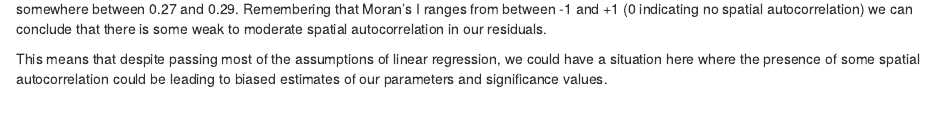
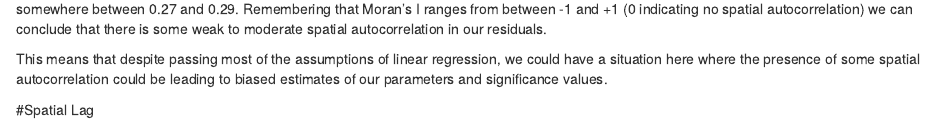
Before and after one commit to sameera006/GIS-GIT, an R Markdown document (wk8.Rmd): the page in a window 1100 px wide, from 12290 px down. Rendered offline with R 4.5, knitr and Pandoc, with nearby package versions; some code elsewhere in the file could not run offline; column names are cleaned by a stand-in for the janitor package.

Commit message:
Spatial Lag not done

```diff
--- a/wk8.Rmd
+++ b/wk8.Rmd
@@ -461,3 +461,5 @@ Nearest_neighbour
 Observing the Moran’s I statistic for both Queen’s case neighbours and k-nearest neighbours of 4, we can see that the Moran’s I statistic is somewhere between 0.27 and 0.29. Remembering that Moran’s I ranges from between -1 and +1 (0 indicating no spatial autocorrelation) we can conclude that there is some weak to moderate spatial autocorrelation in our residuals.
 
 This means that despite passing most of the assumptions of linear regression, we could have a situation here where the presence of some spatial autocorrelation could be leading to biased estimates of our parameters and significance values.
+
+#Spatial Lag
```
